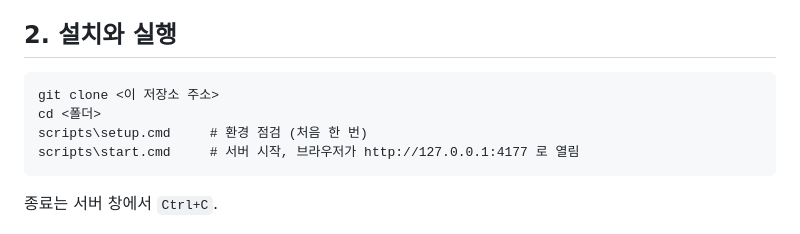
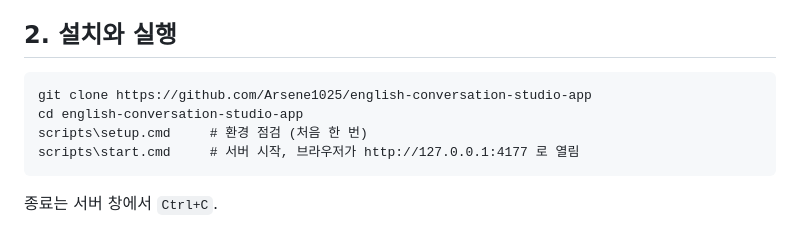
Before and after one commit to Arsene1025/english-conversation-studio-app, a Markdown page: GUIDE.md, the part around the change. Rendered like a GitHub page.

Commit message:
docs: fill clone URL in guide

````diff
--- a/GUIDE.md
+++ b/GUIDE.md
@@ -10,8 +10,8 @@ Claude와 영어로 대화하며 문법/표현을 교정받는 로컬 웹 앱입
 
 ## 2. 설치와 실행
 ```
-git clone <이 저장소 주소>
-cd <폴더>
+git clone https://github.com/Arsene1025/english-conversation-studio-app
+cd english-conversation-studio-app
 scripts\setup.cmd     # 환경 점검 (처음 한 번)
 scripts\start.cmd     # 서버 시작, 브라우저가 http://127.0.0.1:4177 로 열림
 ```
````
